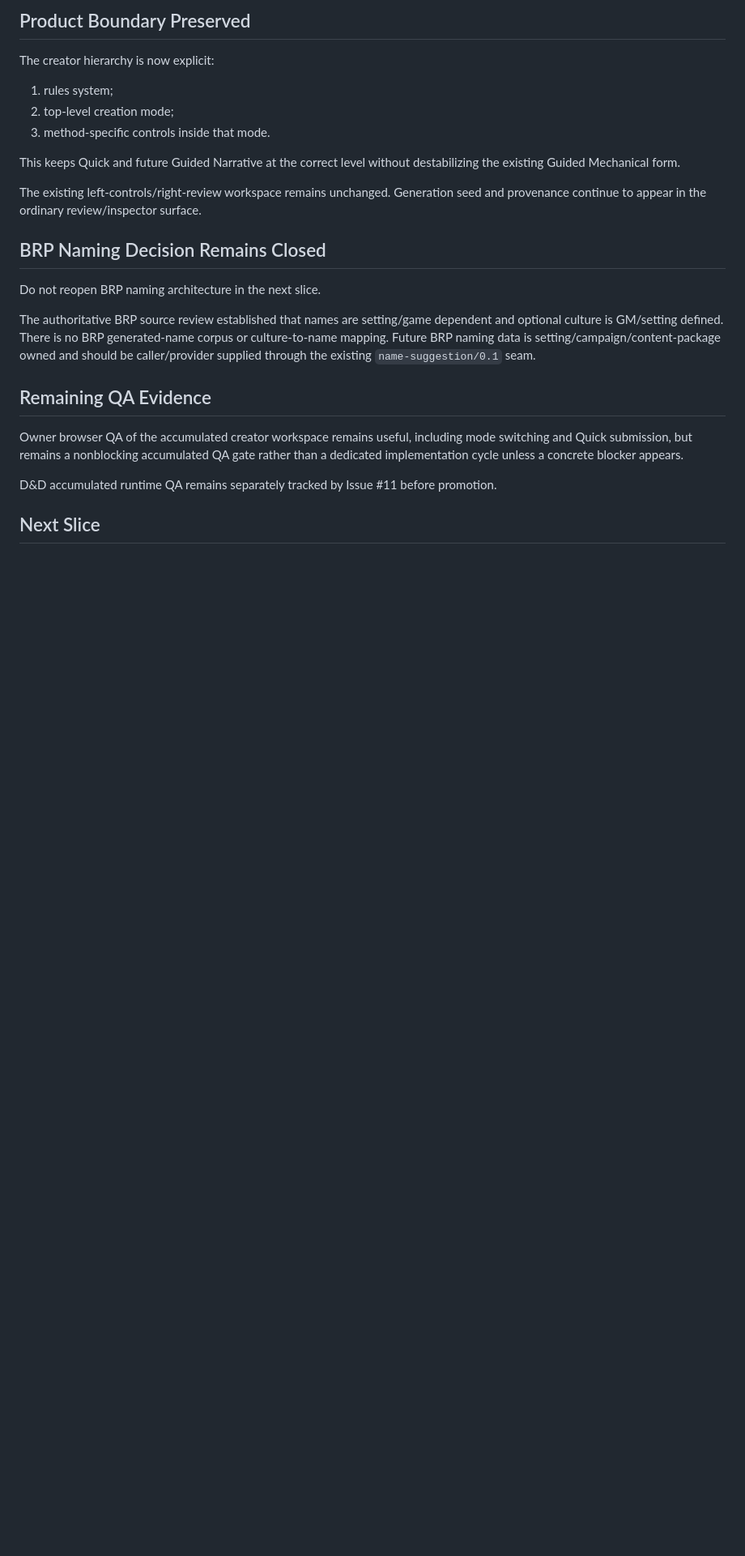
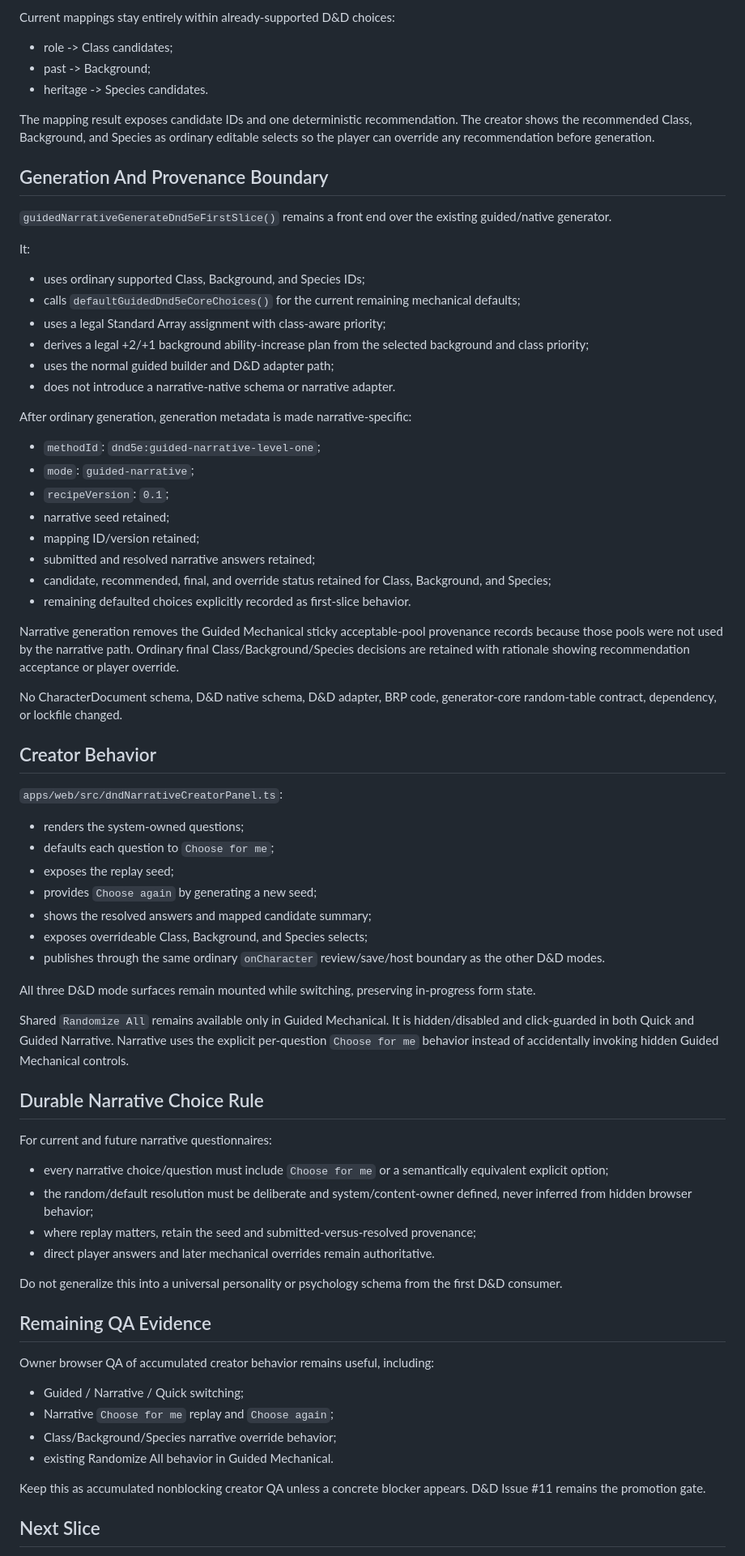
Before and after one commit to Three-Wheeled-Sloth-Studio/Character-Forge, a Markdown page: refs/handoffs/currentHandoff.md, the part around one of its changes. Shown at 81% size. Drawn GitHub-style; blank space fills up the shorter version.

```diff
--- a/refs/handoffs/currentHandoff.md
+++ b/refs/handoffs/currentHandoff.md
@@ -81,27 +70,77 @@ No BRP Quick mode was added or implied.
 
-## Product Boundary Preserved
+Current mappings stay entirely within already-supported D&D choices:
 
-The creator hierarchy is now explicit:
+- role -> Class candidates;
+- past -> Background;
+- heritage -> Species candidates.
 
-1. rules system;
-2. top-level creation mode;
-3. method-specific controls inside that mode.
+The mapping result exposes candidate IDs and one deterministic recommendation. The creator shows the recommended Class, Background, and Species as ordinary editable selects so the player can override any recommendation before generation.
 
-This keeps Quick and future Guided Narrative at the correct level without destabilizing the existing Guided Mechanical form.
+## Generation And Provenance Boundary
 
-The existing left-controls/right-review workspace remains unchanged. Generation seed and provenance continue to appear in the ordinary review/inspector surface.
+`guidedNarrativeGenerateDnd5eFirstSlice()` remains a front end over the existing guided/native generator.
 
-## BRP Naming Decision Remains Closed
+It:
 
-Do not reopen BRP naming architecture in the next slice.
+- uses ordinary supported Class, Background, and Species IDs;
+- calls `defaultGuidedDnd5eCoreChoices()` for the current remaining mechanical defaults;
+- uses a legal Standard Array assignment with class-aware priority;
+- derives a legal +2/+1 background ability-increase plan from the selected background and class priority;
+- uses the normal guided builder and D&D adapter path;
+- does not introduce a narrative-native schema or narrative adapter.
 
-The authoritative BRP source review established that names are setting/game dependent and optional culture is GM/setting defined. There is no BRP generated-name corpus or culture-to-name mapping. Future BRP naming data is setting/campaign/content-package owned and should be caller/provider supplied through the existing `name-suggestion/0.1` seam.
+After ordinary generation, generation metadata is made narrative-specific:
+
+- `methodId`: `dnd5e:guided-narrative-level-one`;
+- `mode`: `guided-narrative`;
+- `recipeVersion`: `0.1`;
+- narrative seed retained;
+- mapping ID/version retained;
+- submitted and resolved narrative answers retained;
+- candidate, recommended, final, and override status retained for Class, Background, and Species;
+- remaining defaulted choices explicitly recorded as first-slice behavior.
+
+Narrative generation removes the Guided Mechanical sticky acceptable-pool provenance records because those pools were not used by the narrative path. Ordinary final Class/Background/Species decisions are retained with rationale showing recommendation acceptance or player override.
+
+No CharacterDocument schema, D&D native schema, D&D adapter, BRP code, generator-core random-table contract, dependency, or lockfile changed.
+
+## Creator Behavior
+
+`apps/web/src/dndNarrativeCreatorPanel.ts`:
+
+- renders the system-owned questions;
+- defaults each question to `Choose for me`;
+- exposes the replay seed;
+- provides `Choose again` by generating a new seed;
+- shows the resolved answers and mapped candidate summary;
+- exposes overrideable Class, Background, and Species selects;
+- publishes through the same ordinary `onCharacter` review/save/host boundary as the other D&D modes.
+
+All three D&D mode surfaces remain mounted while switching, preserving in-progress form state.
+
+Shared `Randomize All` remains available only in Guided Mechanical. It is hidden/disabled and click-guarded in both Quick and Guided Narrative. Narrative uses the explicit per-question `Choose for me` behavior instead of accidentally invoking hidden Guided Mechanical controls.
+
+## Durable Narrative Choice Rule
+
+For current and future narrative questionnaires:
+
+- every narrative choice/question must include `Choose for me` or a semantically equivalent explicit option;
+- the random/default resolution must be deliberate and system/content-owner defined, never inferred from hidden browser behavior;
+- where replay matters, retain the seed and submitted-versus-resolved provenance;
+- direct player answers and later mechanical overrides remain authoritative.
+
+Do not generalize this into a universal personality or psychology schema from the first D&D consumer.
 
 ## Remaining QA Evidence
 
-Owner browser QA of the accumulated creator workspace remains useful, including mode switching and Quick submission, but remains a nonblocking accumulated QA gate rather than a dedicated implementation cycle unless a concrete blocker appears.
+Owner browser QA of accumulated creator behavior remains useful, including:
 
-D&D accumulated runtime QA remains separately tracked by Issue #11 before promotion.
+- Guided / Narrative / Quick switching;
+- Narrative `Choose for me` replay and `Choose again`;
+- Class/Background/Species narrative override behavior;
+- existing Randomize All behavior in Guided Mechanical.
+
+Keep this as accumulated nonblocking creator QA unless a concrete blocker appears. D&D Issue #11 remains the promotion gate.
 
 ## Next Slice
 
```
Also changed, not shown: other parts of refs/handoffs/currentHandoff.md (+54 -69 lines).
